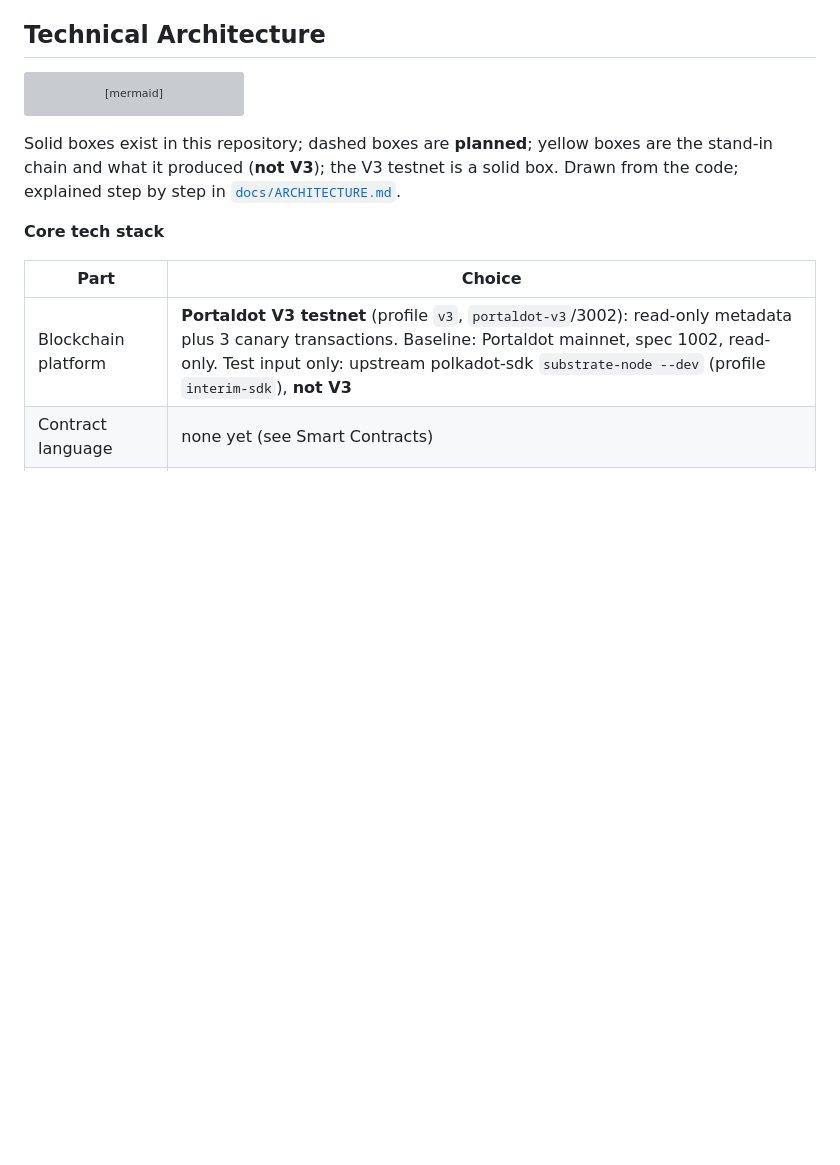
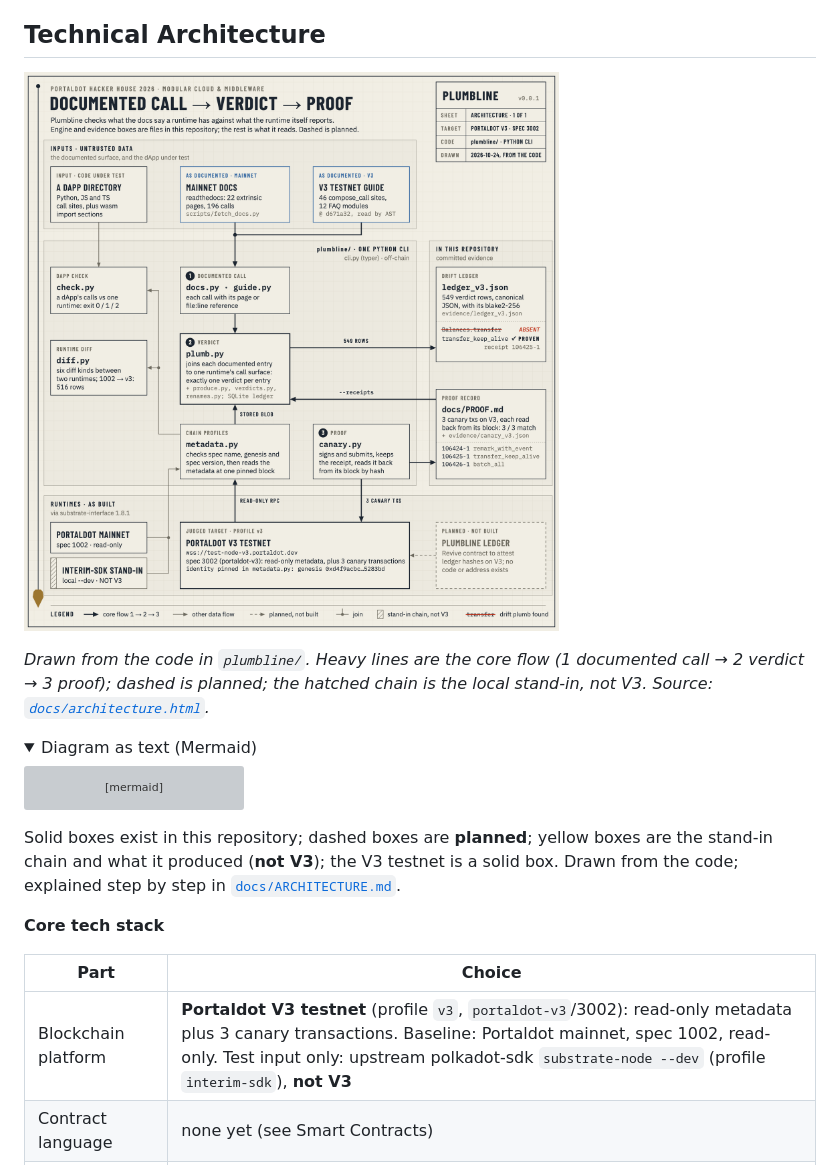
Before and after one commit to edycutjong/portaldot-hackathon-2026-plumbline-edycu, a Markdown page: README.md, the part around one of its changes. Rendered like a GitHub page; folded sections open; blank space fills up the shorter version; grey boxes are pictures that could not be loaded.

Commit message:
README: architecture diagram first, Mermaid kept as text in a details block

````diff
--- a/README.md
+++ b/README.md
@@ -102,6 +102,13 @@ polkadot-sdk dev chain (`interim-sdk`, a stand-in, **not V3**) is kept as test i
 
 ## Technical Architecture
 
+![Plumbline architecture: documented calls (docs.py, guide.py) and V3 runtime metadata (metadata.py) meet in plumb.py, which writes one verdict per call to the drift ledger; canary.py sends 3 transactions to the V3 testnet and their read-back receipts make a verdict PROVEN](docs/architecture.png)
+
+*Drawn from the code in `plumbline/`. Heavy lines are the core flow (1 documented call → 2 verdict → 3 proof); dashed is planned; the hatched chain is the local stand-in, not V3. Source: [`docs/architecture.html`](docs/architecture.html).*
+
+<details>
+<summary>Diagram as text (Mermaid)</summary>
+
 ```mermaid
 flowchart LR
     subgraph IN["Inputs (untrusted data)"]
````
Also changed, not shown: other parts of README.md (+2 -0 lines).
